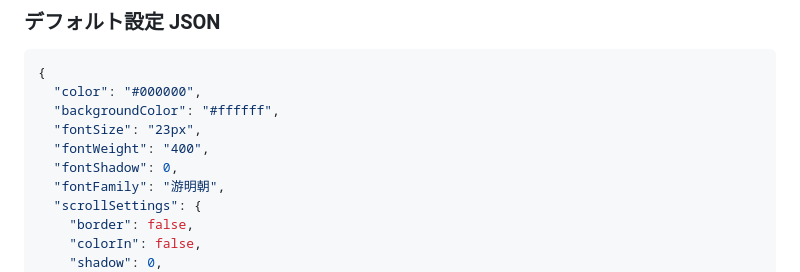
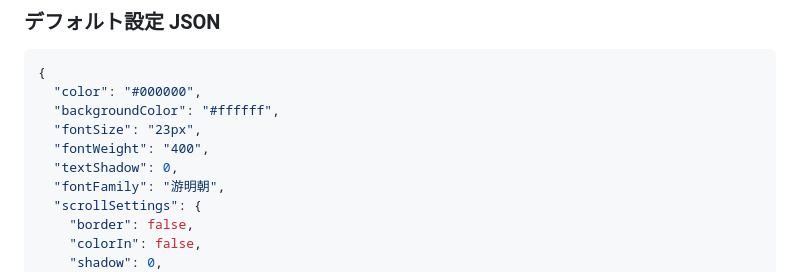
Before and after one commit to kuansy373/novel-viewer-bookmarklet, a Markdown page: README.md, the part around the change. Drawn GitHub-style.

Commit message:
Fix fontShadow to textShadow

```diff
--- a/README.md
+++ b/README.md
@@ -54,7 +54,7 @@
   "backgroundColor": "#ffffff",
   "fontSize": "23px",
   "fontWeight": "400",
-  "fontShadow": 0,
+  "textShadow": 0,
   "fontFamily": "游明朝",
   "scrollSettings": {
     "border": false,
```
